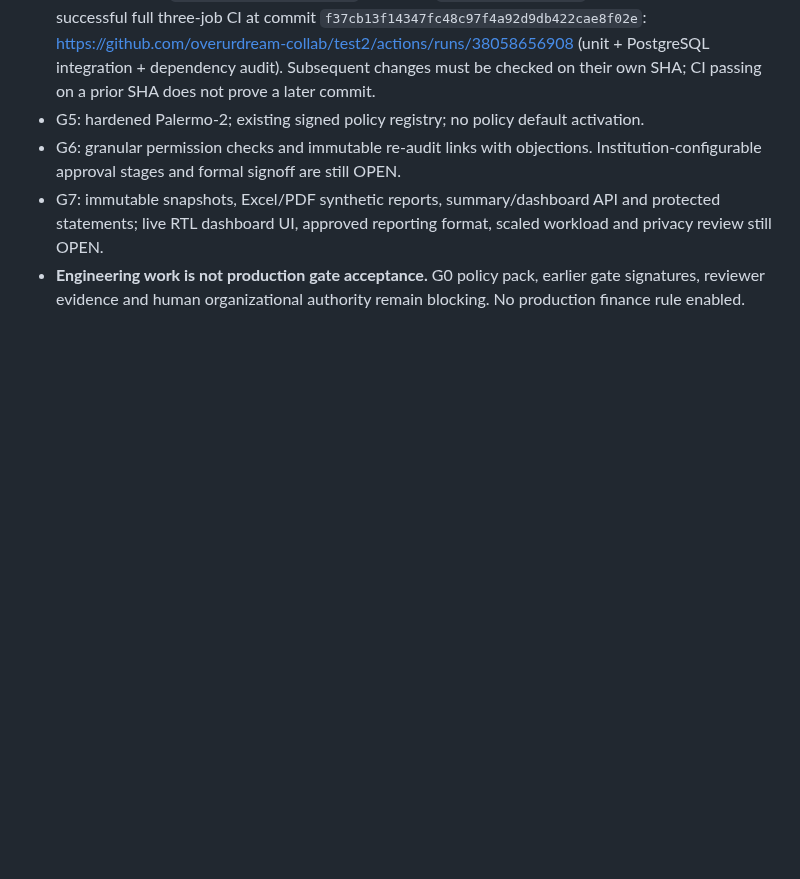
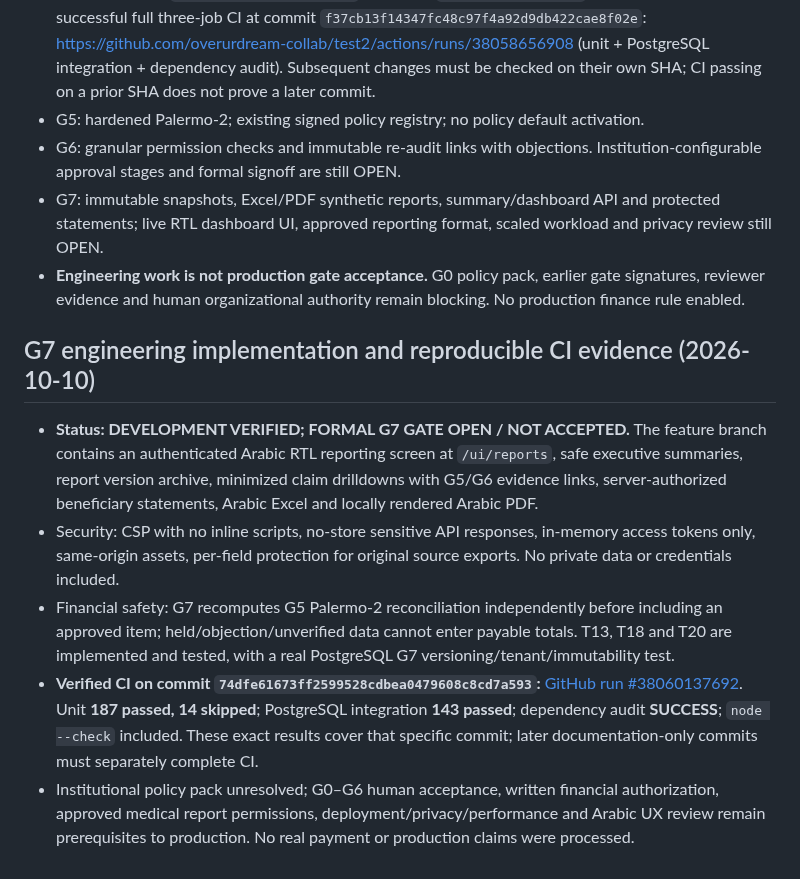
Before and after one commit to overurdream-collab/test2, a Markdown page: GATE_STATUS.md, the part around the change. Drawn GitHub-style; blank space fills up the shorter version.

Commit message:
docs(G7): register verified CI evidence, 187 unit and 143 PostgreSQL tests, hold institutional gate

```diff
--- a/GATE_STATUS.md
+++ b/GATE_STATUS.md
@@ -65,3 +65,11 @@ A status may change to ACCEPTED only after all criteria in docs/ACCEPTANCE_CONTR
 - G6: granular permission checks and immutable re-audit links with objections. Institution-configurable approval stages and formal signoff are still OPEN.
 - G7: immutable snapshots, Excel/PDF synthetic reports, summary/dashboard API and protected statements; live RTL dashboard UI, approved reporting format, scaled workload and privacy review still OPEN.
 - **Engineering work is not production gate acceptance.** G0 policy pack, earlier gate signatures, reviewer evidence and human organizational authority remain blocking. No production finance rule enabled.
+
+## G7 engineering implementation and reproducible CI evidence (2026-10-10)
+
+- **Status: DEVELOPMENT VERIFIED; FORMAL G7 GATE OPEN / NOT ACCEPTED.** The feature branch contains an authenticated Arabic RTL reporting screen at `/ui/reports`, safe executive summaries, report version archive, minimized claim drilldowns with G5/G6 evidence links, server-authorized beneficiary statements, Arabic Excel and locally rendered Arabic PDF.
+- Security: CSP with no inline scripts, no-store sensitive API responses, in-memory access tokens only, same-origin assets, per-field protection for original source exports. No private data or credentials included.
+- Financial safety: G7 recomputes G5 Palermo-2 reconciliation independently before including an approved item; held/objection/unverified data cannot enter payable totals. T13, T18 and T20 are implemented and tested, with a real PostgreSQL G7 versioning/tenant/immutability test.
+- **Verified CI on commit `74dfe61673ff2599528cdbea0479608c8cd7a593`:** [GitHub run #38060137692](https://github.com/overurdream-collab/test2/actions/runs/38060137692). Unit **187 passed, 14 skipped**; PostgreSQL integration **143 passed**; dependency audit **SUCCESS**; `node --check` included. These exact results cover that specific commit; later documentation-only commits must separately complete CI.
+- Institutional policy pack unresolved; G0–G6 human acceptance, written financial authorization, approved medical report permissions, deployment/privacy/performance and Arabic UX review remain prerequisites to production. No real payment or production claims were processed.
```
